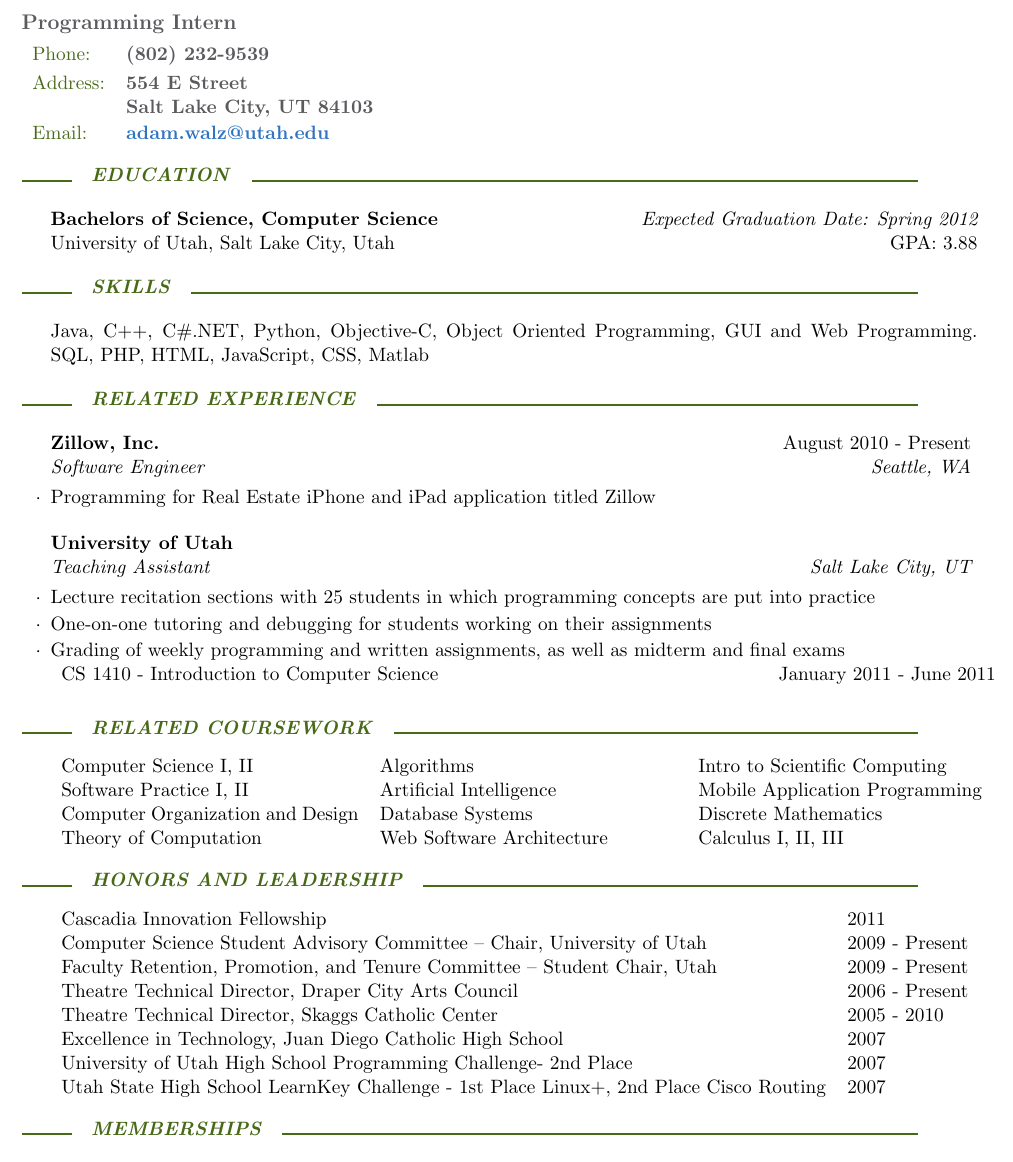
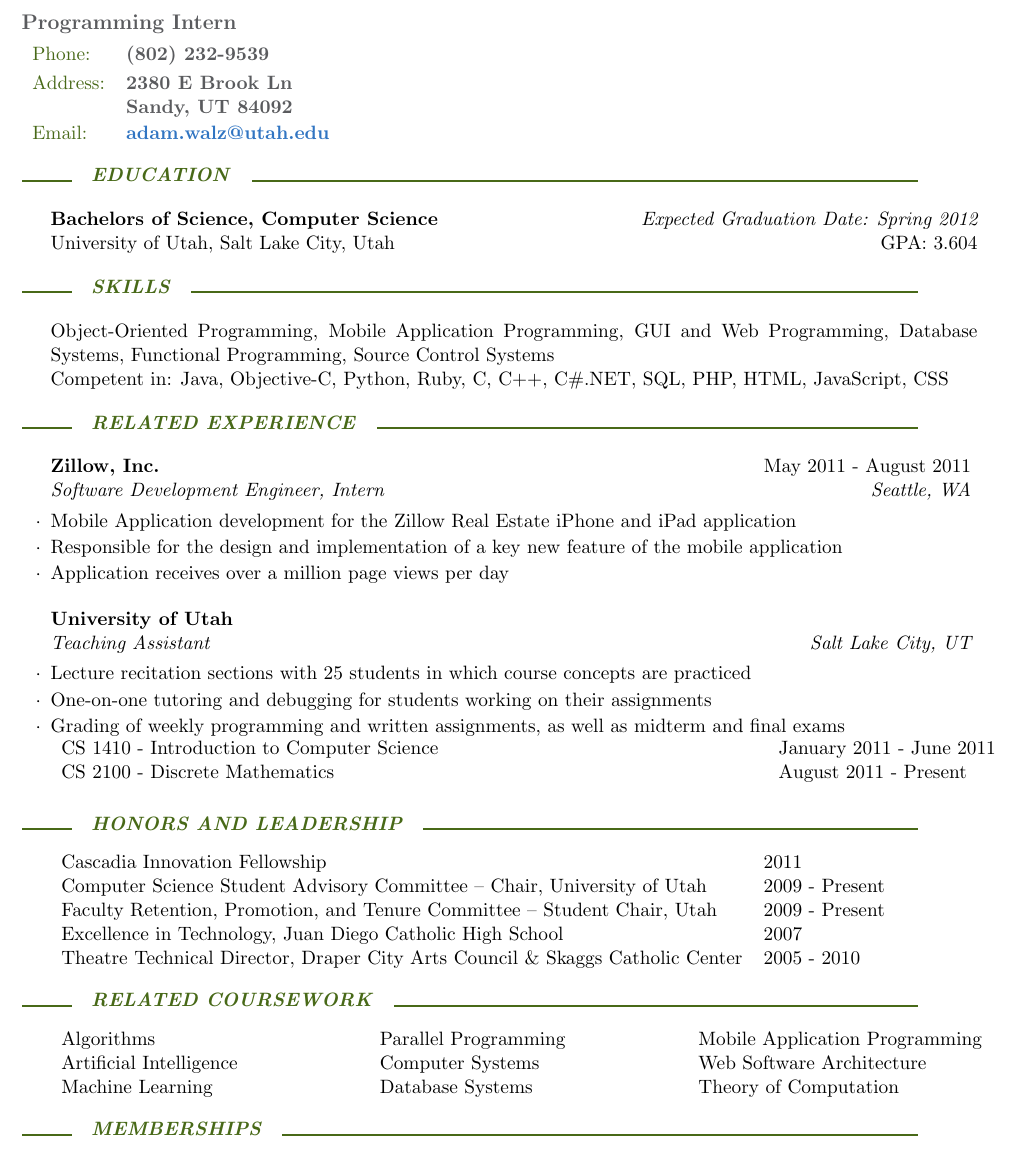
Before and after one commit to adamwalz/resume, a LaTeX CV (resume.tex): part of the page, cut so that both start at the same text. Compiled offline with pdfLaTeX.

Commit message:
Update resume with more about Zillow internship and TAing
Created for CS 4500 - Senior Project
University of Utah

```diff
--- a/resume.tex
+++ b/resume.tex
@@ -5,7 +5,7 @@
 
 \name{Adam Walz}
 \jobtitle{Programming Intern}
-\address{\parbox[t]{5cm}{554 E Street\\Salt Lake City, UT 84103}}
+\address{\parbox[t]{5cm}{2380 E Brook Ln\\Sandy, UT 84092}}
 \phone{(802) 232-9539}
 \email{adam.walz@utah.edu}
 
@@ -17,7 +17,7 @@
 \begin{rSection}{Education}
 
 {\bf Bachelors of Science, Computer Science} \hfill {\em Expected Graduation Date: Spring 2012} \\
-University of Utah, Salt Lake City, Utah \hfill  GPA: 3.88
+University of Utah, Salt Lake City, Utah \hfill  GPA: 3.604
 
 \end{rSection}
 
@@ -27,7 +27,8 @@ University of Utah, Salt Lake City, Utah \hfill  GPA: 3.88
 
 \begin{rSection}{Skills}
 
-Java, C++, C\#.NET, Python, Objective-C, Object Oriented Programming, GUI and Web Programming. SQL, PHP, HTML, JavaScript, CSS, Matlab
+Object-Oriented Programming, Mobile Application Programming, GUI and Web Programming, Database Systems, Functional Programming, Source Control Systems \\
+Competent in: Java, Objective-C, Python, Ruby, C, C++, C\#.NET, SQL, PHP, HTML, JavaScript, CSS
 
 \end{rSection}
 
@@ -42,8 +43,10 @@ Java, C++, C\#.NET, Python, Objective-C, Object Oriented Programming, GUI and We
 \begin{rSection}{Related Experience}
 
 \begin{experienceZillow}
-\begin{rSubsection}{Zillow, Inc.}{August 2010 - Present}{Software Engineer}{Seattle, WA}
-\item Programming for Real Estate iPhone and iPad application titled Zillow
+\begin{rSubsection}{Zillow, Inc.}{May 2011 - August 2011}{Software Development Engineer, Intern}{Seattle, WA}
+\item Mobile Application development for the Zillow Real Estate iPhone and iPad application
+\item Responsible for the design and implementation of a key new feature of the mobile application
+\item Application receives over a million page views per day
 \end{rSubsection}
 \end{experienceZillow}
 
@@ -51,12 +54,13 @@ Java, C++, C\#.NET, Python, Objective-C, Object Oriented Programming, GUI and We
 
 \begin{experienceTA}
 \begin{rSubsection}{University of Utah}{}{Teaching Assistant}{Salt Lake City, UT}
-\item Lecture recitation sections with 25 students in which programming concepts are put into practice
+\item Lecture recitation sections with 25 students in which course concepts are practiced
 \item One-on-one tutoring and debugging for students working on their assignments
 \item Grading of weekly programming and written assignments, as well as midterm and final exams
 \\
 \begin{tabularx}{\textwidth}{ X l }
-CS 1410 - Introduction to Computer Science & January 2011 - June 2011
+CS 1410 - Introduction to Computer Science & January 2011 - June 2011 \\
+CS 2100 - Discrete Mathematics & August 2011 - Present \\
 \end{tabularx}
 \end{rSubsection}
 \end{experienceTA}
@@ -83,20 +87,6 @@ CS 1410 - Introduction to Computer Science & January 2011 - June 2011
 \end{rSection}
 
 %----------------------------------------------------------------------------------------
-%	COLLEGE COURSES SECTION
-%----------------------------------------------------------------------------------------
-
-\begin{rSection}{Related Coursework}
-\begin{tabularx}{\textwidth}{ X X X }
-Computer Science I, II & Algorithms & Intro to Scientific Computing \\
-Software Practice I, II & Artificial Intelligence & Mobile Application Programming \\
-Computer Organization and Design & Database Systems & Discrete Mathematics \\
-Theory of Computation & Web Software Architecture & Calculus I, II, III \\
-\end{tabularx}
-
-\end{rSection}
-
-%----------------------------------------------------------------------------------------
 %	HONORS / ACTIVITIES SECTION
 %----------------------------------------------------------------------------------------
 
@@ -105,11 +95,23 @@ Theory of Computation & Web Software Architecture & Calculus I, II, III \\
 Cascadia Innovation Fellowship & 2011 \\
 Computer Science Student Advisory Committee \textendash\ Chair, University of Utah & 2009 - Present \\
 Faculty Retention, Promotion, and Tenure Committee \textendash\ Student Chair, Utah & 2009 - Present \\
-Theatre Technical Director, Draper City Arts Council & 2006 - Present \\
-Theatre Technical Director, Skaggs Catholic Center & 2005 - 2010 \\
 Excellence in Technology, Juan Diego Catholic High School & 2007 \\
-University of Utah High School Programming Challenge- 2nd Place & 2007 \\
-Utah State High School LearnKey Challenge - 1st Place Linux+, 2nd Place Cisco Routing & 2007 \\
+Theatre Technical Director, Draper City Arts Council \& Skaggs Catholic Center & 2005 - 2010 \\
+%University of Utah High School Programming Challenge- 2nd Place & 2007 \\
+%Utah State High School LearnKey Challenge - 1st Place Linux+, 2nd Place Cisco Routing & 2007 \\
+\end{tabularx}
+
+\end{rSection}
+
+%----------------------------------------------------------------------------------------
+% COLLEGE COURSES SECTION
+%----------------------------------------------------------------------------------------
+
+\begin{rSection}{Related Coursework}
+\begin{tabularx}{\textwidth}{ X X X }
+Algorithms & Parallel Programming & Mobile Application Programming \\
+Artificial Intelligence & Computer Systems & Web Software Architecture \\
+Machine Learning & Database Systems & Theory of Computation
 \end{tabularx}
 
 \end{rSection}
```
Also changed, not shown: resume.jpg, resume.pdf.
